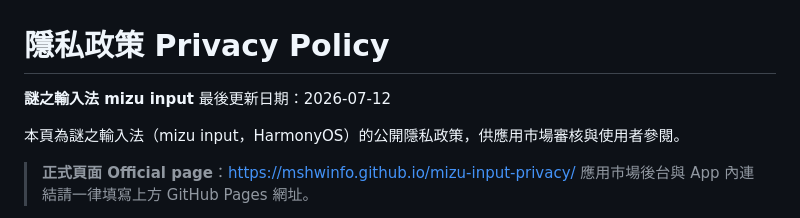
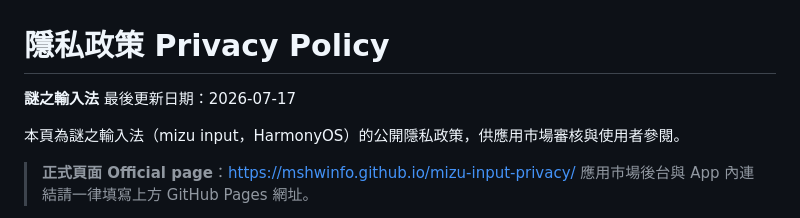
Before and after one commit to mshwinfo/mizu-input-privacy, a Markdown page: README.md, the part around the change. Drawn GitHub-style.

Commit message:
同步標題與日期：README 統一為「謎之輸入法」
Co-Authored-By: Claude Sonnet 5 <noreply@anthropic.com>
Claude-Session: https://claude.ai/code/session_01VyyYq7bHNJ4s6s785h5hkE

```diff
--- a/README.md
+++ b/README.md
@@ -1,7 +1,7 @@
 # 隱私政策 Privacy Policy
 
-**謎之輸入法 mizu input**
-最後更新日期：2026-07-12
+**謎之輸入法**
+最後更新日期：2026-07-17
 
 本頁為謎之輸入法（mizu input，HarmonyOS）的公開隱私政策，供應用市場審核與使用者參閱。
 
```
